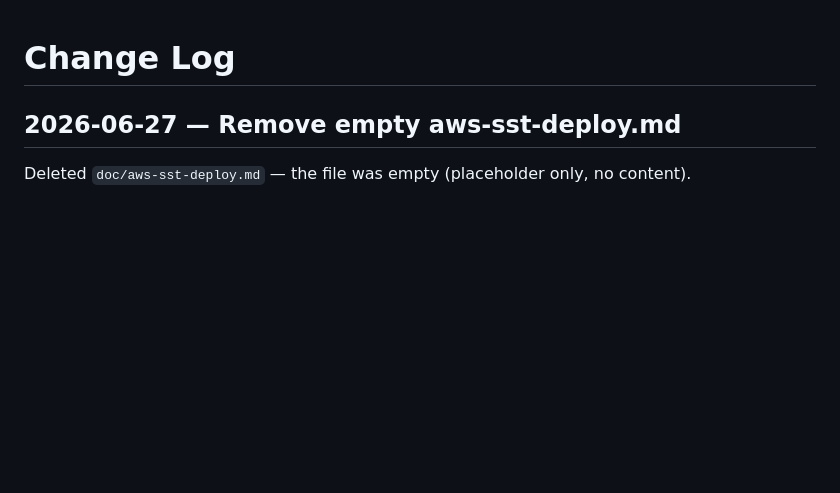
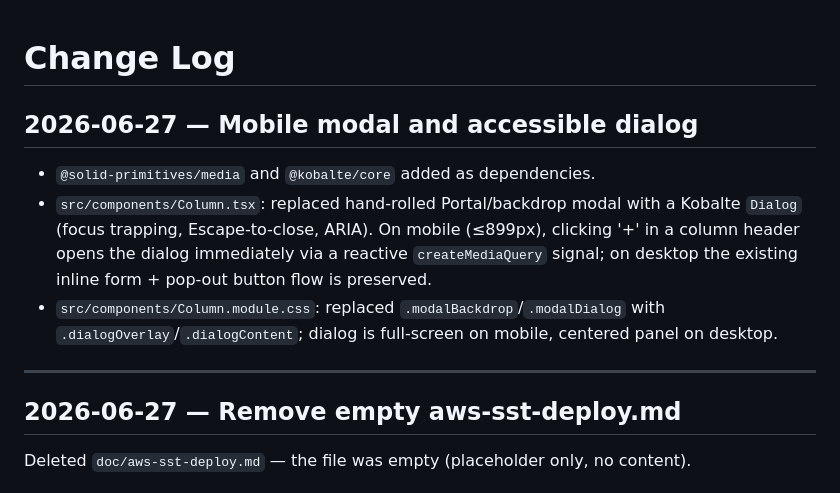
Before and after one commit to klequis/todo, a Markdown page: doc/change-log.md, the part around the change. Rendered like a GitHub page; blank space fills up the shorter version.

Commit message:
- change log updated

```diff
--- a/doc/change-log.md
+++ b/doc/change-log.md
@@ -1,4 +1,12 @@
 # Change Log
+
+## 2026-06-27 — Mobile modal and accessible dialog
+
+- `@solid-primitives/media` and `@kobalte/core` added as dependencies.
+- `src/components/Column.tsx`: replaced hand-rolled Portal/backdrop modal with a Kobalte `Dialog` (focus trapping, Escape-to-close, ARIA). On mobile (≤899px), clicking '+' in a column header opens the dialog immediately via a reactive `createMediaQuery` signal; on desktop the existing inline form + pop-out button flow is preserved.
+- `src/components/Column.module.css`: replaced `.modalBackdrop`/`.modalDialog` with `.dialogOverlay`/`.dialogContent`; dialog is full-screen on mobile, centered panel on desktop.
+
+---
 
 ## 2026-06-27 — Remove empty aws-sst-deploy.md
 
```
